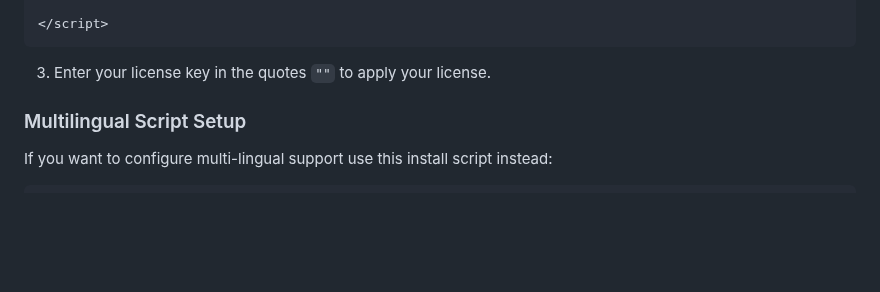
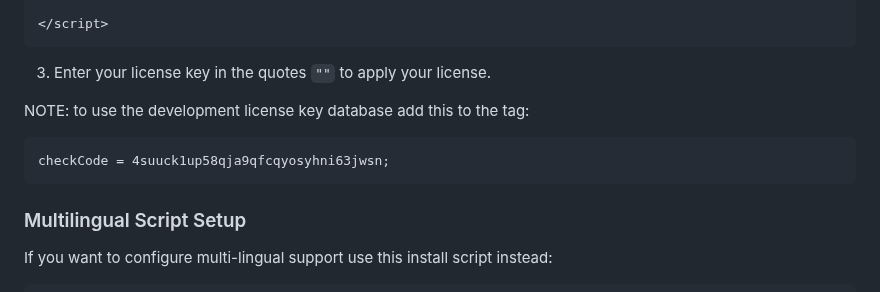
Before and after one commit to NewPath-Consulting/ez-wildapricot-webdesigner, a Markdown page: README.md, the part around the change. Rendered like a GitHub page; blank space fills up the shorter version.

Commit message:
Update README.md
added development key license database key

````diff
--- a/README.md
+++ b/README.md
@@ -71,6 +71,12 @@ NOTE: this code snippet assumes you have uploaded all files into the folder `/re
    ```
 
    3. Enter your license key in the quotes `""` to apply your license.
+
+
+   NOTE: to use the development license key database add this to the <script> tag:
+   ```html
+   checkCode = 4suuck1up58qja9qfcqyosyhni63jwsn;
+   ```
 
 ### Multilingual Script Setup
 
````
